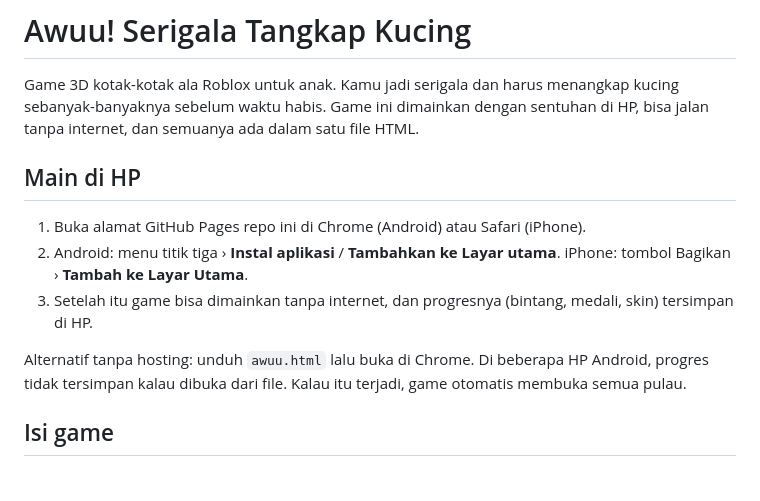
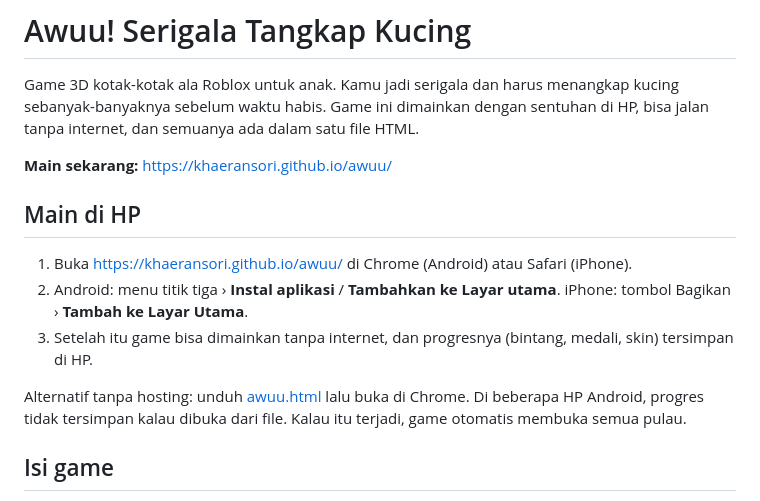
Before and after one commit to khaeransori/awuu, a Markdown page: README.md, the part around the change. Rendered like a GitHub page.

Commit message:
README: tambah link main di GitHub Pages
Co-Authored-By: Claude Opus 5.5 <noreply@anthropic.com>
Claude-Session: https://claude.ai/code/session_01FinhksM21tRTzvP7HMrfqb

```diff
--- a/README.md
+++ b/README.md
@@ -2,14 +2,16 @@
 
 Game 3D kotak-kotak ala Roblox untuk anak. Kamu jadi serigala dan harus menangkap kucing sebanyak-banyaknya sebelum waktu habis. Game ini dimainkan dengan sentuhan di HP, bisa jalan tanpa internet, dan semuanya ada dalam satu file HTML.
 
+**Main sekarang:** https://khaeransori.github.io/awuu/
+
 ## Main di HP
 
-1. Buka alamat GitHub Pages repo ini di Chrome (Android) atau Safari (iPhone).
+1. Buka https://khaeransori.github.io/awuu/ di Chrome (Android) atau Safari (iPhone).
 2. Android: menu titik tiga › **Instal aplikasi** / **Tambahkan ke Layar utama**.
    iPhone: tombol Bagikan › **Tambah ke Layar Utama**.
 3. Setelah itu game bisa dimainkan tanpa internet, dan progresnya (bintang, medali, skin) tersimpan di HP.
 
-Alternatif tanpa hosting: unduh `awuu.html` lalu buka di Chrome. Di beberapa HP Android, progres tidak tersimpan kalau dibuka dari file. Kalau itu terjadi, game otomatis membuka semua pulau.
+Alternatif tanpa hosting: unduh [awuu.html](https://khaeransori.github.io/awuu/awuu.html) lalu buka di Chrome. Di beberapa HP Android, progres tidak tersimpan kalau dibuka dari file. Kalau itu terjadi, game otomatis membuka semua pulau.
 
 ## Isi game
 
```
